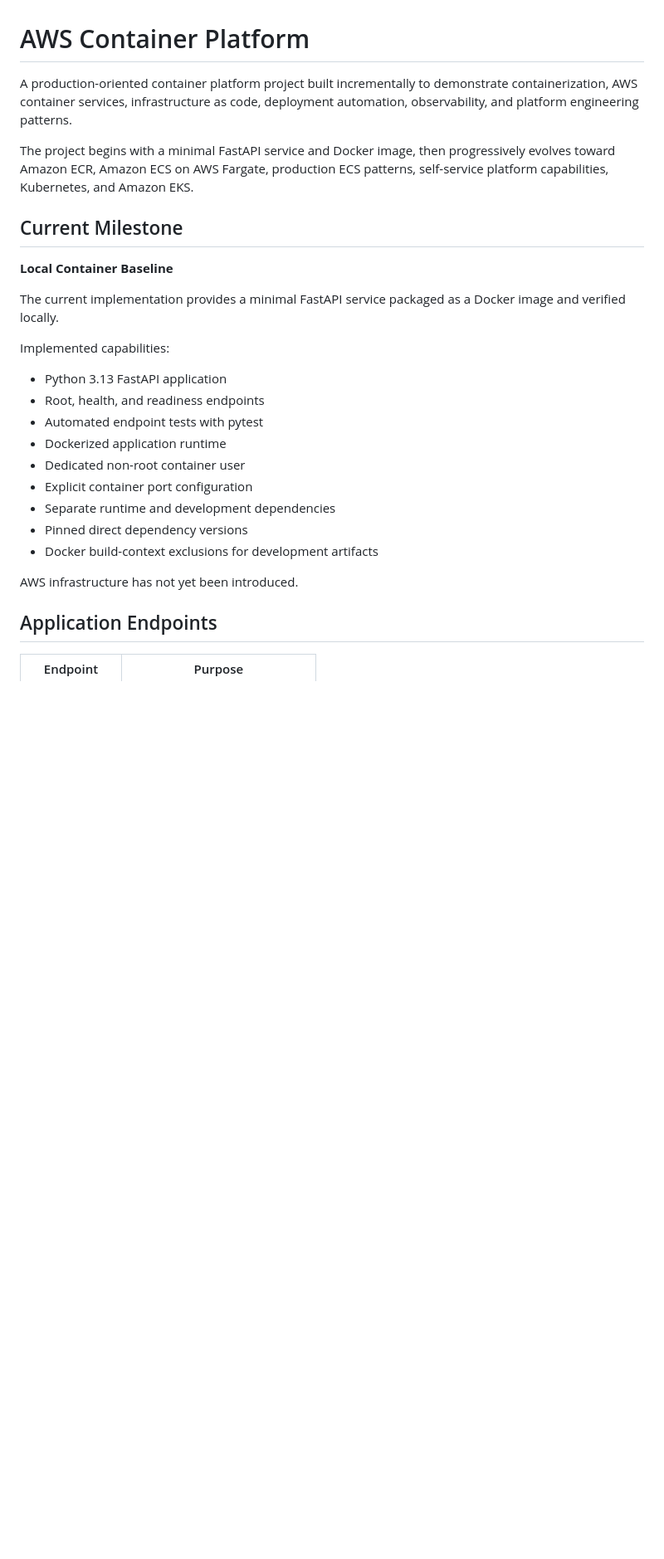
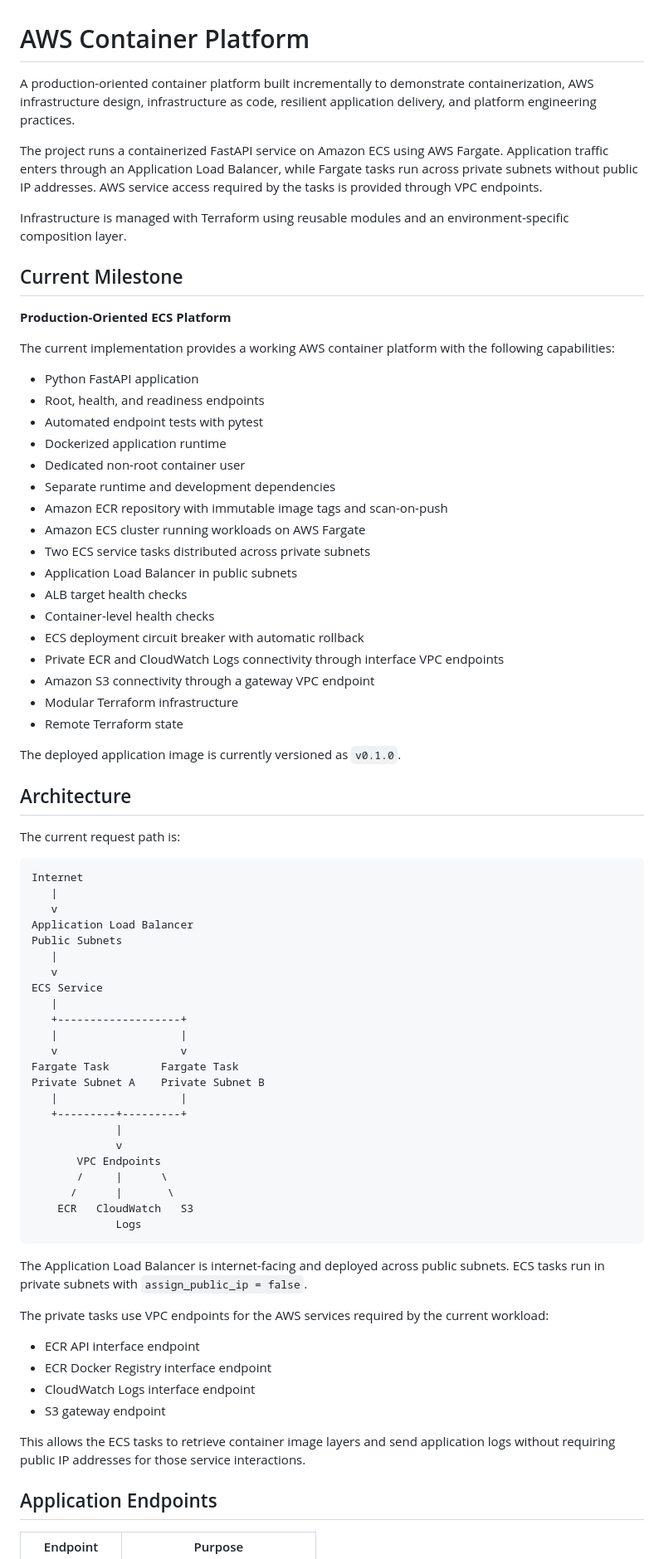
Before and after one commit to HeathMSmith/aws-container-platform, a Markdown page: README.md, the part around one of its changes. Shown at 83% size. Rendered like a GitHub page; blank space fills up the shorter version.

Commit message:
docs: update platform architecture documentation

````diff
--- a/README.md
+++ b/README.md
@@ -1,28 +1,77 @@
 # AWS Container Platform
 
-A production-oriented container platform project built incrementally to demonstrate containerization, AWS container services, infrastructure as code, deployment automation, observability, and platform engineering patterns.
+A production-oriented container platform built incrementally to demonstrate containerization, AWS infrastructure design, infrastructure as code, resilient application delivery, and platform engineering practices.
 
-The project begins with a minimal FastAPI service and Docker image, then progressively evolves toward Amazon ECR, Amazon ECS on AWS Fargate, production ECS patterns, self-service platform capabilities, Kubernetes, and Amazon EKS.
+The project runs a containerized FastAPI service on Amazon ECS using AWS Fargate. Application traffic enters through an Application Load Balancer, while Fargate tasks run across private subnets without public IP addresses. AWS service access required by the tasks is provided through VPC endpoints.
+
+Infrastructure is managed with Terraform using reusable modules and an environment-specific composition layer.
 
 ## Current Milestone
 
-**Local Container Baseline**
+**Production-Oriented ECS Platform**
 
-The current implementation provides a minimal FastAPI service packaged as a Docker image and verified locally.
+The current implementation provides a working AWS container platform with the following capabilities:
 
-Implemented capabilities:
-
-- Python 3.13 FastAPI application
+- Python FastAPI application
 - Root, health, and readiness endpoints
 - Automated endpoint tests with pytest
 - Dockerized application runtime
 - Dedicated non-root container user
-- Explicit container port configuration
 - Separate runtime and development dependencies
-- Pinned direct dependency versions
-- Docker build-context exclusions for development artifacts
+- Amazon ECR repository with immutable image tags and scan-on-push
+- Amazon ECS cluster running workloads on AWS Fargate
+- Two ECS service tasks distributed across private subnets
+- Application Load Balancer in public subnets
+- ALB target health checks
+- Container-level health checks
+- ECS deployment circuit breaker with automatic rollback
+- Private ECR and CloudWatch Logs connectivity through interface VPC endpoints
+- Amazon S3 connectivity through a gateway VPC endpoint
+- Modular Terraform infrastructure
+- Remote Terraform state
 
-AWS infrastructure has not yet been introduced.
+The deployed application image is currently versioned as `v0.1.0`.
+
+## Architecture
+
+The current request path is:
+
+```text
+Internet
+   |
+   v
+Application Load Balancer
+Public Subnets
+   |
+   v
+ECS Service
+   |
+   +-------------------+
+   |                   |
+   v                   v
+Fargate Task        Fargate Task
+Private Subnet A    Private Subnet B
+   |                   |
+   +---------+---------+
+             |
+             v
+       VPC Endpoints
+       /     |      \
+      /      |       \
+    ECR   CloudWatch   S3
+             Logs
+```
+
+The Application Load Balancer is internet-facing and deployed across public subnets. ECS tasks run in private subnets with `assign_public_ip = false`.
+
+The private tasks use VPC endpoints for the AWS services required by the current workload:
+
+- ECR API interface endpoint
+- ECR Docker Registry interface endpoint
+- CloudWatch Logs interface endpoint
+- S3 gateway endpoint
+
+This allows the ECS tasks to retrieve container image layers and send application logs without requiring public IP addresses for those service interactions.
 
 ## Application Endpoints
 
````
Also changed, not shown: other parts of README.md (+167 -16 lines).
